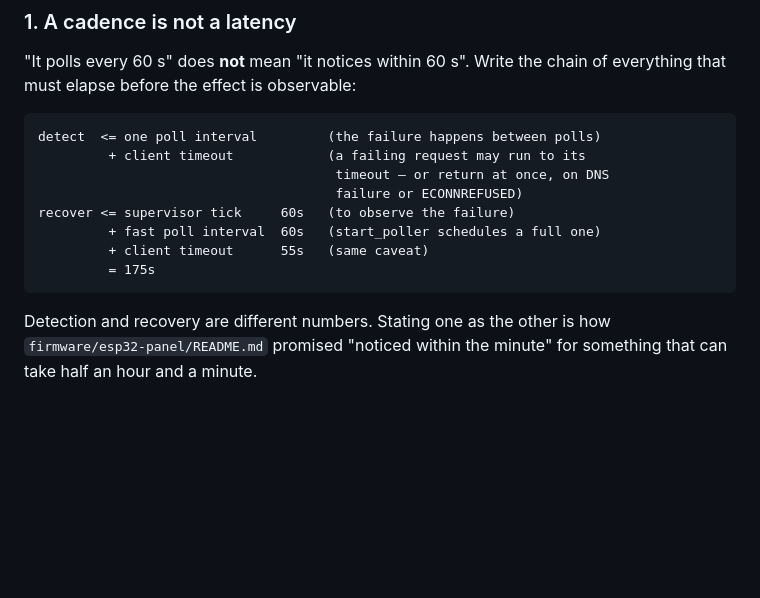
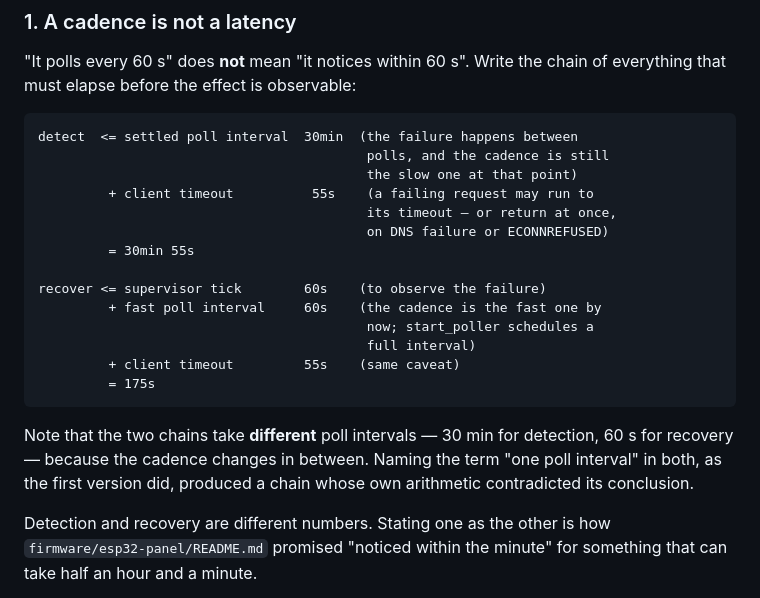
Before and after one commit to strausmann/paperless-scan-bridge, a Markdown page: .claude/rules/time-and-order.md, the part around the change. GitHub-like rendering; blank space fills up the shorter version.

Commit message:
docs(docs): name which poll interval each chain uses
The detection chain said 'one poll interval' and concluded 30 min 55 s;
with the 60 s the reader has just been shown, it sums to 115 s. Two
different intervals are in play -- 30 min while settled, 60 s once a
failure has switched the cadence -- and the chain has to say which, or
its own arithmetic contradicts its conclusion.

Both chains now carry their terms with values and their totals.

Refs #111

```diff
--- a/.claude/rules/time-and-order.md
+++ b/.claude/rules/time-and-order.md
@@ -23,14 +23,25 @@ author. The only thing that catches it is doing the sum.
 "It polls every 60 s" does **not** mean "it notices within 60 s". Write the chain
 of everything that must elapse before the effect is observable:
 
-    detect  <= one poll interval         (the failure happens between polls)
-             + client timeout            (a failing request may run to its
-                                          timeout — or return at once, on DNS
-                                          failure or ECONNREFUSED)
-    recover <= supervisor tick     60s   (to observe the failure)
-             + fast poll interval  60s   (start_poller schedules a full one)
-             + client timeout      55s   (same caveat)
+    detect  <= settled poll interval  30min  (the failure happens between
+                                              polls, and the cadence is still
+                                              the slow one at that point)
+             + client timeout          55s    (a failing request may run to
+                                              its timeout — or return at once,
+                                              on DNS failure or ECONNREFUSED)
+             = 30min 55s
+
+    recover <= supervisor tick        60s    (to observe the failure)
+             + fast poll interval     60s    (the cadence is the fast one by
+                                              now; start_poller schedules a
+                                              full interval)
+             + client timeout         55s    (same caveat)
              = 175s
+
+Note that the two chains take **different** poll intervals — 30 min for
+detection, 60 s for recovery — because the cadence changes in between. Naming
+the term "one poll interval" in both, as the first version did, produced a chain
+whose own arithmetic contradicted its conclusion.
 
 Detection and recovery are different numbers. Stating one as the other is how
 `firmware/esp32-panel/README.md` promised "noticed within the minute" for
```
